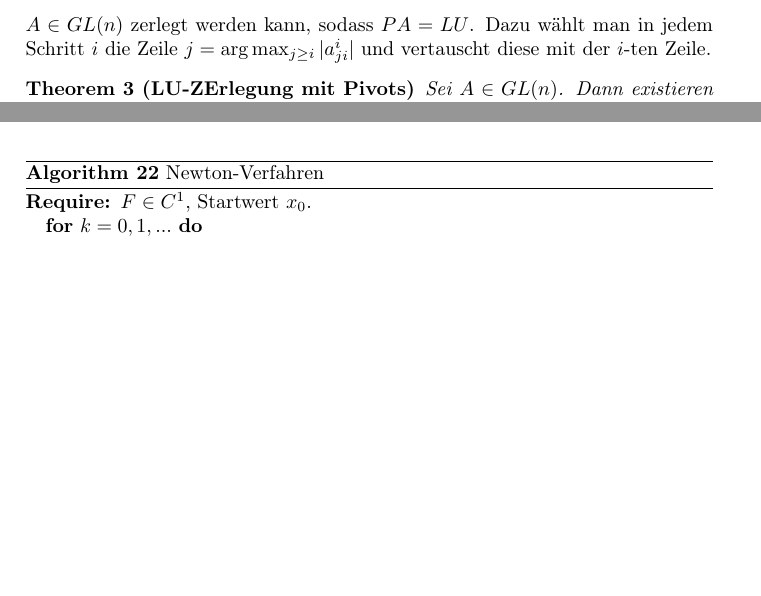
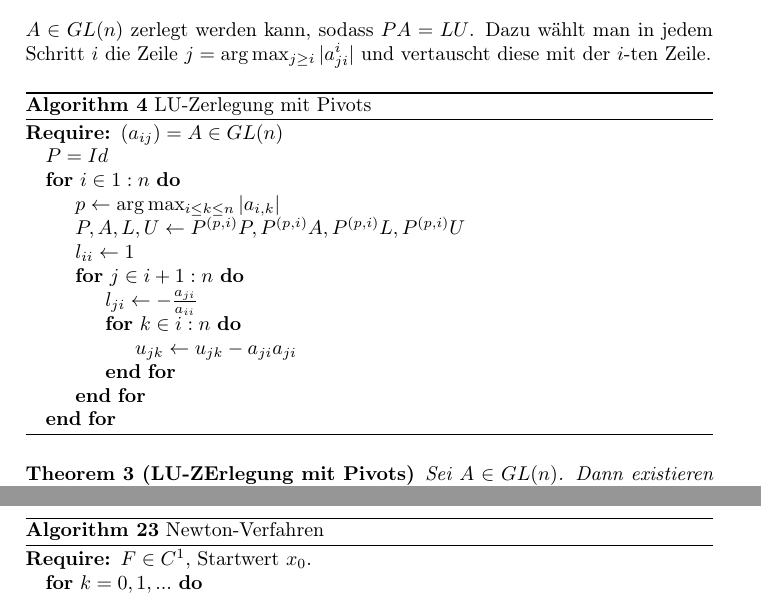
Before and after one commit to Xnartharax/Numerik-Zusammenfassung, a LaTeX document (document.tex): two parts of pages 2 and 23 of 24 before the commit and two parts of pages 2 and 24 of 24 after it, joined at a grey line, cut so that both start at the same text, the shorter picture padded with empty space. Compiled offline with pdfLaTeX.

Commit message:
added pivots für LU-Zerlegung

```diff
--- a/document.tex
+++ b/document.tex
@@ -63,6 +63,24 @@
 		\end{algorithmic}
 	\end{algorithm}
 	Mit Pivots erreicht man, dass jede invertierbare Matrix $A \in GL(n)$ zerlegt werden kann, sodass $PA = LU$. Dazu wählt man in jedem Schritt $i$ die Zeile $j = \arg \max_{j\geq i} |a^i_{ji}|$ und vertauscht diese mit der $i$-ten Zeile.
+	\begin{algorithm}[H]
+		\caption{LU-Zerlegung mit Pivots}
+		\begin{algorithmic}
+			\Require $(a_{ij}) = A \in GL(n)$
+			\State $P = Id$
+			\For{$i\in 1:n$}
+				\State $p \leftarrow\arg\max_{i\leq k\leq n} |a_{i,k}|$
+				\State $P, A, L, U \leftarrow P^{(p, i)} P, P^{(p, i)}A, P^{(p, i)}L, P^{(p, i)}U $
+				\State $l_{ii} \leftarrow 1$
+				\For{$j \in i+1:n$}
+					\State $l_{ji} \leftarrow -\frac{a_{ji}}{a_{ii}}$
+					\For{$k\in i:n$}
+						\State $u_{jk} \leftarrow u_{jk} - a_{ji}a_{ji}$
+					\EndFor
+				\EndFor
+			\EndFor
+		\end{algorithmic}
+	\end{algorithm}
 	\begin{theorem}[LU-ZErlegung mit Pivots]
 		Sei $A \in GL(n)$. Dann existieren eine eindeutige Permutationsmatrix $P$, sowie untere (obere) Dreiecksmatrix $L$ ($U$, sodass $PA =LU$. Dabei ist $L$ normiert also $l_{ii}= 1$.
 	\end{theorem}
```
Also changed, not shown: document.pdf, 4 other files.
